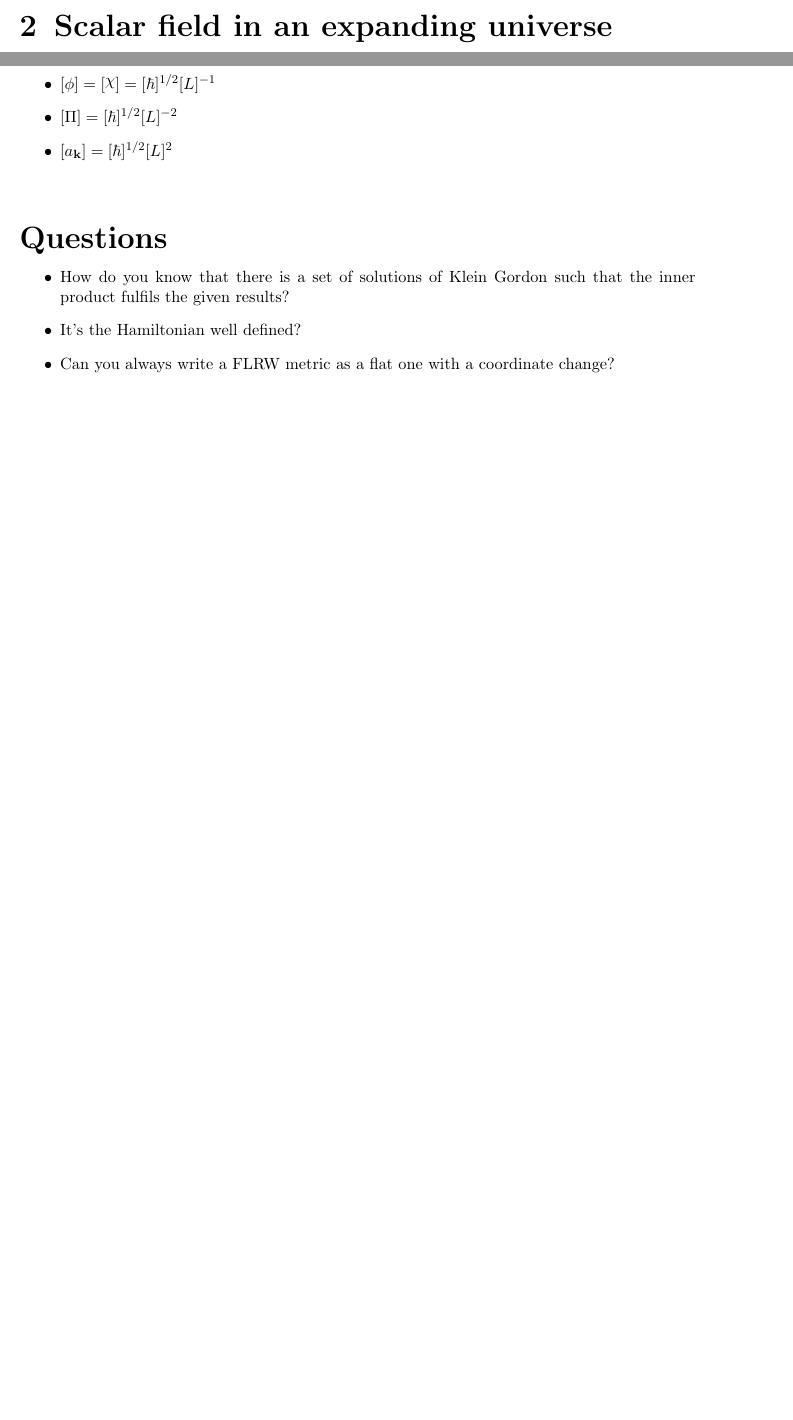
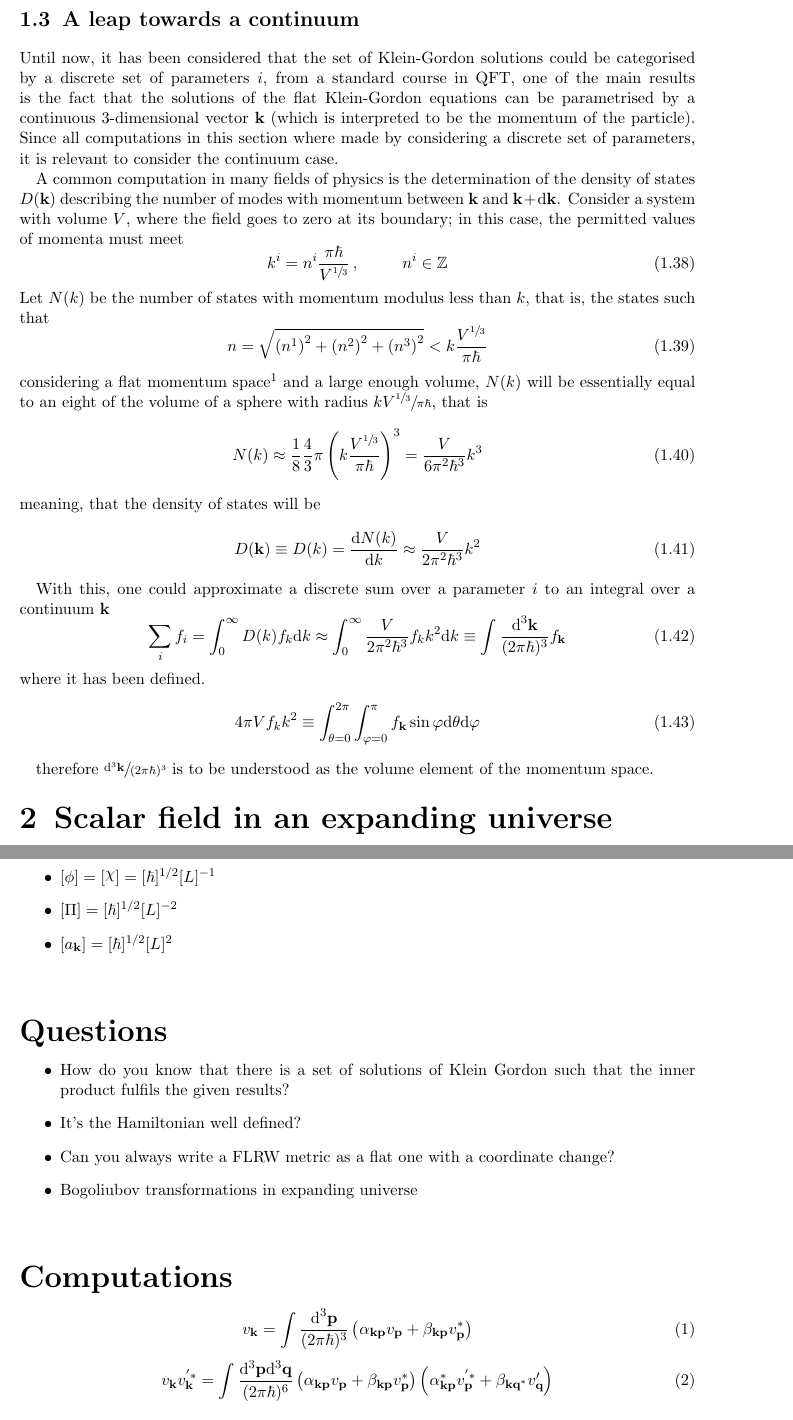
Before and after one commit to Cano-Jones/Master_Thesis, a LaTeX book (main.tex, which reads Appendix/Calculos.tex, Appendix/Dudas.tex, Mainmatter/Introduction.tex): two parts of pages 7 and 11 of 12 before the commit and two parts of pages 7 and 12 of 13 after it, joined at a grey line, cut at the place of the change, the shorter picture padded with empty space. Compiled offline with pdfLaTeX.

Commit message:
A leep to the continuum section

```diff
--- /dev/null
+++ b/Appendix/Calculos.tex
@@ -0,0 +1,6 @@
+\begin{equation}
+	v_\mathbf{k}=\int\frac{\td^3\mathbf{p}}{(2\pi\hbar)^3}\left(\alpha_{\mathbf{kp}}v_\mathbf{p}+\beta_{\mathbf{kp}}v_\mathbf{p}^*\right)
+\end{equation}
+\begin{equation}
+	v_\mathbf{k}v_\mathbf{k}^{'*}=\int\frac{\td^3\mathbf{p}\td^3\mathbf{q}}{(2\pi\hbar)^6}\left(\alpha_{\mathbf{kp}}v_\mathbf{p}+\beta_{\mathbf{kp}}v_\mathbf{p}^*\right)\left(\alpha_{\mathbf{kp}}^*v_\mathbf{p}^{'*}+\beta_{\mathbf{kq}^*}v_\mathbf{q}'\right)
+\end{equation}
--- a/Appendix/Dudas.tex
+++ b/Appendix/Dudas.tex
@@ -2,4 +2,5 @@
 	\item How do you know that there is a set of solutions of Klein Gordon such that the inner product fulfils the given results?
 	\item It's the Hamiltonian well defined?
 	\item Can you always write a FLRW metric as a flat one with a coordinate change?
+	\item Bogoliubov transformations in expanding universe
 \end{itemize}
--- a/Mainmatter/Introduction.tex
+++ b/Mainmatter/Introduction.tex
@@ -152,3 +152,34 @@ Now, the relevance of the Bogoliubov transformations comes from the fact that th
 	\langle_u0|\hat{N}_v|_u0\rangle=\sum_i\langle_u0|\hat{a}_i^\dagger\hat{a}_i|_u0\rangle=\sum_{i}\left[\sum_{jk}\beta_{ij}\beta^*_{ik}\langle_u0|\hat{b}_j\hat{b}_k^\dagger|_u0\rangle\right]\propto \sum_{ij}|\beta_{ij}|^2
 \end{equation}
 therefore, there is not a unique vacuum.
+
+\section{A leap towards a continuum}
+Until now, it has been considered that the set of Klein-Gordon solutions could be categorised by a discrete set of parameters $i$, from a standard course in QFT, one of the main results is the fact that the solutions of the flat Klein-Gordon equations can be parametrised by a continuous $3$-dimensional vector $\mathbf{k}$ (which is interpreted to be the momentum of the particle). Since all computations in this section where made by considering a discrete set of parameters, it is relevant to consider the continuum case.
+
+A common computation in many fields of physics is the determination of the density of states $D(\mathbf{k})$ describing the number of modes with momentum between $\mathbf{k}$ and $\mathbf{k}+\td \mathbf{k}$. Consider a system with volume $V$, where the field goes to zero at its boundary; in this case, the permitted values of momenta must meet
+\begin{equation}
+	k^i=n^i\frac{\pi\hbar}{V^{\sfrac{1}{3}}}\,,\hspace{1.0cm}n^i\in\mathbb{Z}
+\end{equation}
+Let $N(k)$ be the number of states with momentum modulus less than $k$, that is, the states such that
+\begin{equation}
+	n=\sqrt{\left(n^1\right)^2+\left(n^2\right)^2+\left(n^3\right)^2}<k\frac{V^{\sfrac{1}{3}}}{\pi\hbar}
+\end{equation}
+considering a flat momentum space\footnote{In contrast to modified theories of relativity in which this is not the case, like the $\kappa$-Poincaré relativity.} and a large enough volume, $N(k)$ will be essentially equal to an eight of the volume of a sphere with radius $kV^{\sfrac{1}{3}}\sfrac{}{\pi\hbar}$, that is
+\begin{equation}
+	N(k)\approx\frac{1}{8}\frac{4}{3}\pi\left(k\frac{V^{\sfrac{1}{3}}}{\pi\hbar}\right)^3=\frac{V}{6\pi^2\hbar^3}k^3
+\end{equation}
+meaning, that the density of states will be
+\begin{equation}
+	D(\mathbf{k})\equiv D(k)=\frac{\td N(k)}{\td k}\approx\frac{V}{2\pi^2\hbar^3}k^2
+\end{equation}
+
+With this, one could approximate a discrete sum over a parameter $i$ to an integral over a continuum $\mathbf{k}$
+\begin{equation}
+	\sum_i f_i=\int_0^\infty D(k)f_k\td k\approx\int_0^\infty\frac{V}{2\pi^2\hbar^3} f_k k^2\td k\equiv\int\frac{\td^3\mathbf{k}}{(2\pi\hbar)^3}f_\mathbf{k}
+\end{equation}
+where it has been defined.
+\begin{equation}
+	4\pi V f_k k^2\equiv \int_{\theta=0}^{2\pi}\int_{\varphi=0}^\pi f_\mathbf{k}\sin\varphi \td\theta\td\varphi
+\end{equation}
+
+therefore $\sfrac{\td^3\mathbf{k}}{(2\pi\hbar)^3}$ is to be understood as the volume element of the momentum space.
--- a/Preamble.sty
+++ b/Preamble.sty
@@ -10,6 +10,7 @@
 \usepackage{bookmark} %Book outline organization
 \usepackage[nottoc]{tocbibind} %Bibliografia en indice
 \usepackage[top=2.5cm, bottom=2.5cm, left=2.5cm, right=2.5cm]{geometry} %Margins
+\usepackage{xfrac} %Small fractions
 
 %%%%%%%%%%%%%%%%%%%%%%%%%%Commands%%%%%%%%%%%%%%%%%%%%%%%%%%%%%%%%%%%%%%%%%%%%%%
 \newcommand{\td}{\text{d}}
--- a/main.tex
+++ b/main.tex
@@ -44,6 +44,8 @@
 	\input{Appendix/Units}
 	\newchapter{Questions}
 	\input{Appendix/Dudas}
+	\newchapter{Computations}
+	\input{Appendix/Calculos.tex}
 
 	\bookmarksetup{startatroot}
 	\nocite{*}
```
Also changed, not shown: main.pdf, Appendix/Calculos.tex (3 more changed lines).
